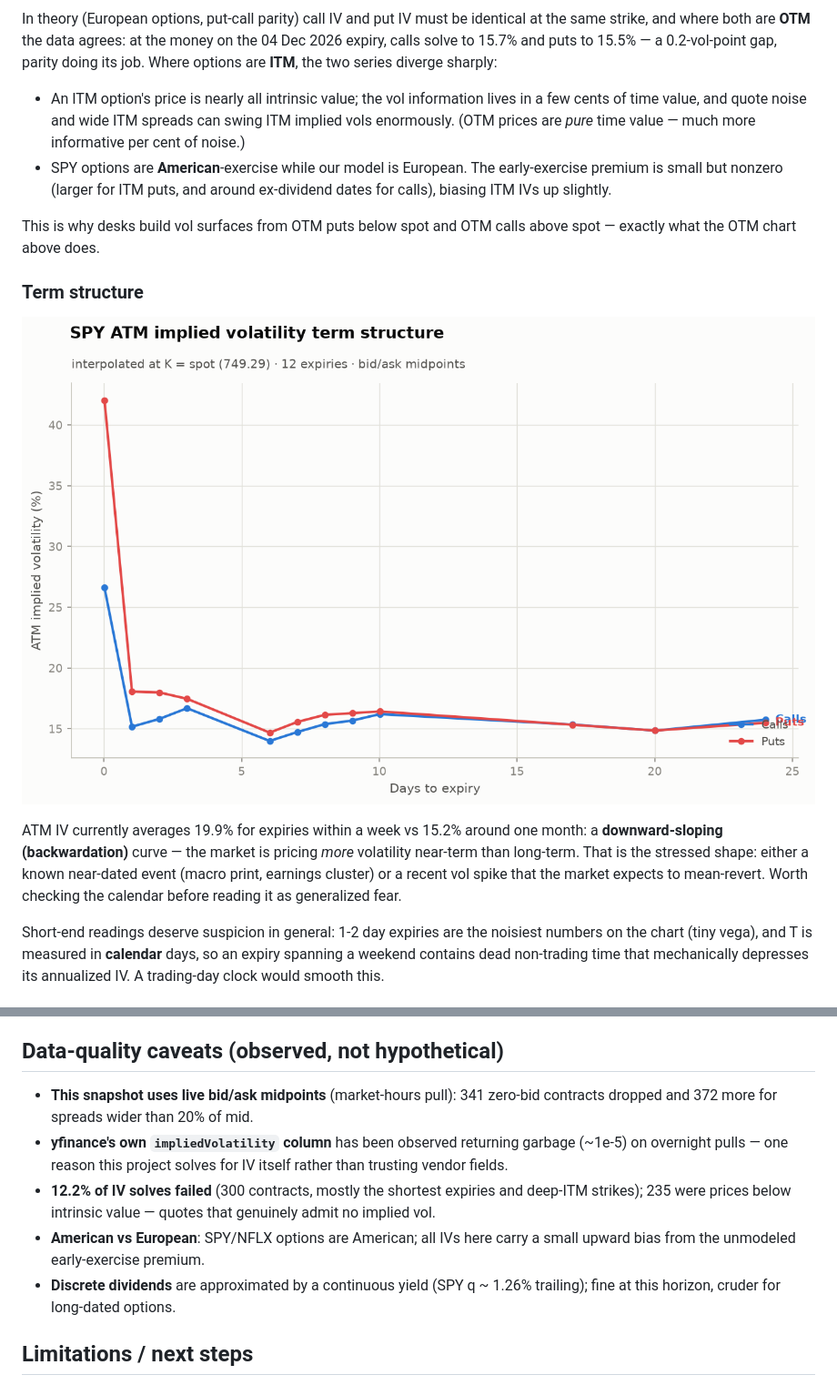
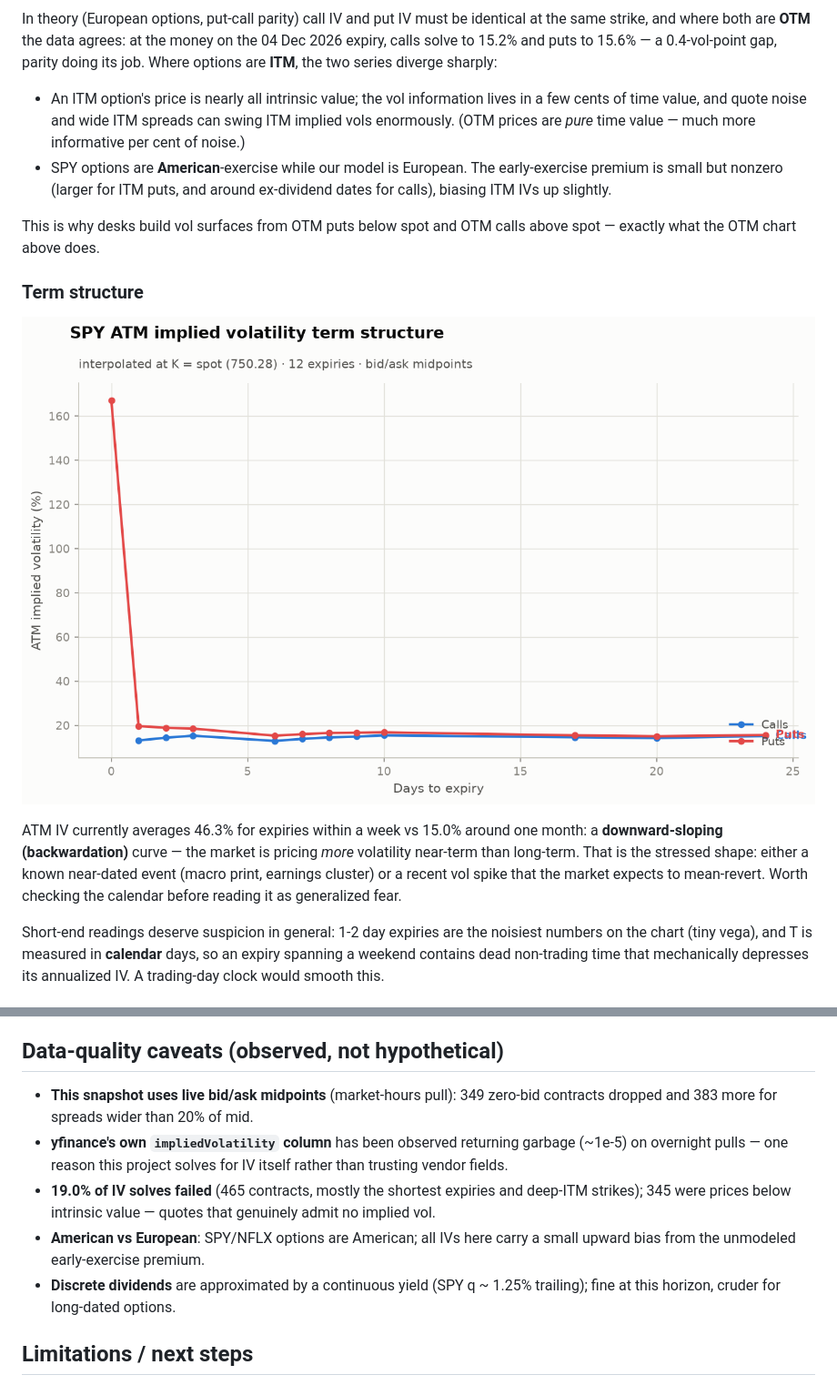
Before and after one commit to Charmaine-mcy/options-vol-project, a Markdown page: README.md, 2 parts joined by grey strips. Shown at 91% size. GitHub-like rendering; pictures changed too: outputs/term_structure_SPY.png.

```diff
--- a/README.md
+++ b/README.md
@@ -113,7 +111,7 @@ The far call wing is currently flat-to-soft (15% at 10% above spot) — no meani
 
 ![full smile](outputs/smile_SPY.png)
 
-In theory (European options, put-call parity) call IV and put IV must be identical at the same strike, and where both are **OTM** the data agrees: at the money on the 04 Dec 2026 expiry, calls solve to 15.7% and puts to 15.5% — a 0.2-vol-point gap, parity doing its job. Where options are **ITM**, the two series diverge sharply:
+In theory (European options, put-call parity) call IV and put IV must be identical at the same strike, and where both are **OTM** the data agrees: at the money on the 04 Dec 2026 expiry, calls solve to 15.2% and puts to 15.6% — a 0.4-vol-point gap, parity doing its job. Where options are **ITM**, the two series diverge sharply:
 
 - An ITM option's price is nearly all intrinsic value; the vol information lives in a few cents of time value, and quote noise and wide ITM spreads can swing ITM implied vols enormously. (OTM prices are *pure* time value — much more informative per cent of noise.)
 - SPY options are **American**-exercise while our model is European. The early-exercise premium is small but nonzero (larger for ITM puts, and around ex-dividend dates for calls), biasing ITM IVs up slightly.
@@ -126,7 +124,7 @@ This is why desks build vol surfaces from OTM puts below spot and OTM calls abov
 
 ![term structure](outputs/term_structure_SPY.png)
 
-ATM IV currently averages 19.9% for expiries within a week vs 15.2% around one month: a **downward-sloping (backwardation)** curve — the market is pricing *more* volatility near-term than long-term. That is the stressed shape: either a known near-dated event (macro print, earnings cluster) or a recent vol spike that the market expects to mean-revert. Worth checking the calendar before reading it as generalized fear.
+ATM IV currently averages 46.3% for expiries within a week vs 15.0% around one month: a **downward-sloping (backwardation)** curve — the market is pricing *more* volatility near-term than long-term. That is the stressed shape: either a known near-dated event (macro print, earnings cluster) or a recent vol spike that the market expects to mean-revert. Worth checking the calendar before reading it as generalized fear.
 
 Short-end readings deserve suspicion in general: 1-2 day expiries are the noisiest numbers on the chart (tiny vega), and T is measured in **calendar** days, so an expiry spanning a weekend contains dead non-trading time that mechanically depresses its annualized IV. A trading-day clock would smooth this.
 <!-- AUTO:TERM_STRUCTURE:END -->
@@ -244,11 +242,11 @@ macro prints.
 <!-- AUTO:DATA_QUALITY:START -->
 ## Data-quality caveats (observed, not hypothetical)
 
-- **This snapshot uses live bid/ask midpoints** (market-hours pull): 341 zero-bid contracts dropped and 372 more for spreads wider than 20% of mid.
+- **This snapshot uses live bid/ask midpoints** (market-hours pull): 349 zero-bid contracts dropped and 383 more for spreads wider than 20% of mid.
 - **yfinance's own `impliedVolatility` column** has been observed returning garbage (~1e-5) on overnight pulls — one reason this project solves for IV itself rather than trusting vendor fields.
-- **12.2% of IV solves failed** (300 contracts, mostly the shortest expiries and deep-ITM strikes); 235 were prices below intrinsic value — quotes that genuinely admit no implied vol.
+- **19.0% of IV solves failed** (465 contracts, mostly the shortest expiries and deep-ITM strikes); 345 were prices below intrinsic value — quotes that genuinely admit no implied vol.
 - **American vs European**: SPY/NFLX options are American; all IVs here carry a small upward bias from the unmodeled early-exercise premium.
-- **Discrete dividends** are approximated by a continuous yield (SPY q ~ 1.26% trailing); fine at this horizon, cruder for long-dated options.
+- **Discrete dividends** are approximated by a continuous yield (SPY q ~ 1.25% trailing); fine at this horizon, cruder for long-dated options.
 <!-- AUTO:DATA_QUALITY:END -->
 
 ## Limitations / next steps
```
Also changed, not shown: other parts of README.md (+7 -9 lines), outputs/atm_history_SPY.png, outputs/smile_SPY.png, outputs/smile_otm_SPY.png, 2 other files.
